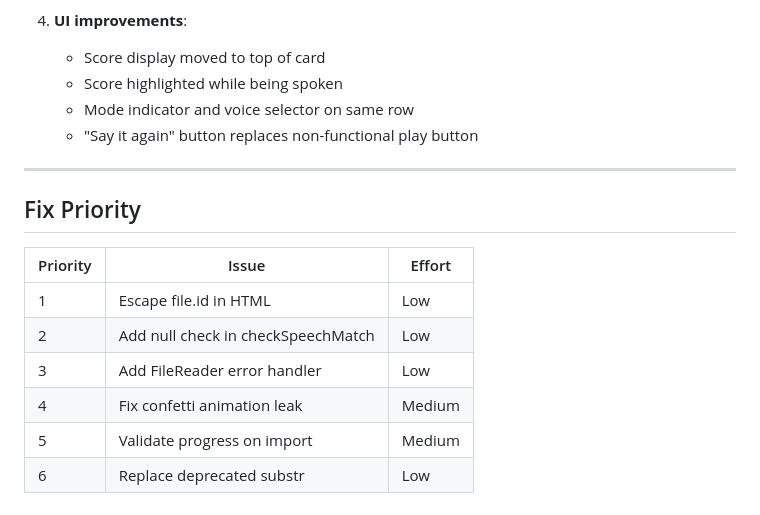
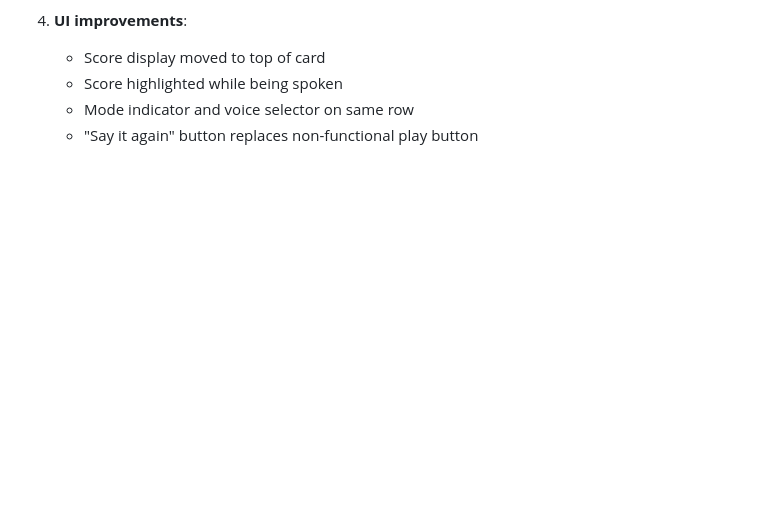
Before and after one commit to choonkeat/spaced-repetition-chinese-words, a Markdown page: REVIEW.md, the part around the change. Rendered like a GitHub page; blank space fills up the shorter version.

Commit message:
Remove redundant Fix Priority table from REVIEW.md
All issues are already marked as FIXED in the detailed sections above.

🤖 Generated with [Claude Code](https://claude.com/claude-code)

Co-Authored-By: Claude <noreply@anthropic.com>

```diff
--- a/REVIEW.md
+++ b/REVIEW.md
@@ -165,16 +165,3 @@ The app is generally well-structured for a vanilla JS single-file application. M
    - Score highlighted while being spoken
    - Mode indicator and voice selector on same row
    - "Say it again" button replaces non-functional play button
-
----
-
-## Fix Priority
-
-| Priority | Issue | Effort |
-|----------|-------|--------|
-| 1 | Escape file.id in HTML | Low |
-| 2 | Add null check in checkSpeechMatch | Low |
-| 3 | Add FileReader error handler | Low |
-| 4 | Fix confetti animation leak | Medium |
-| 5 | Validate progress on import | Medium |
-| 6 | Replace deprecated substr | Low |
```
